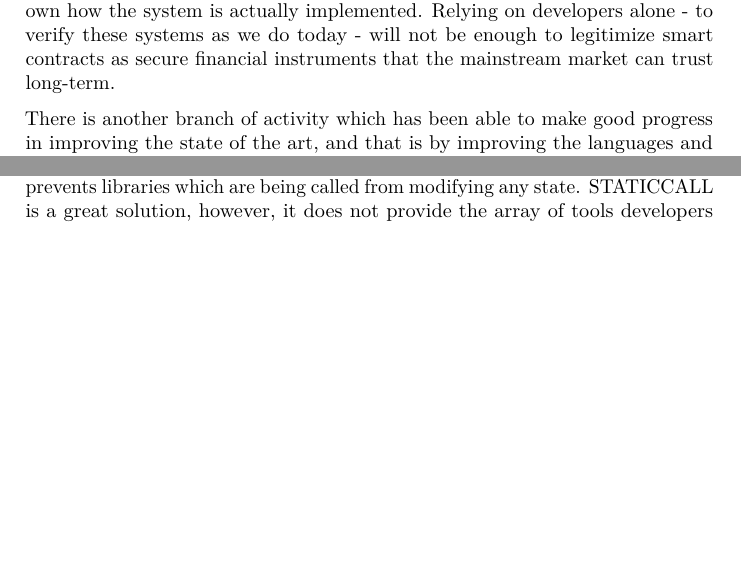
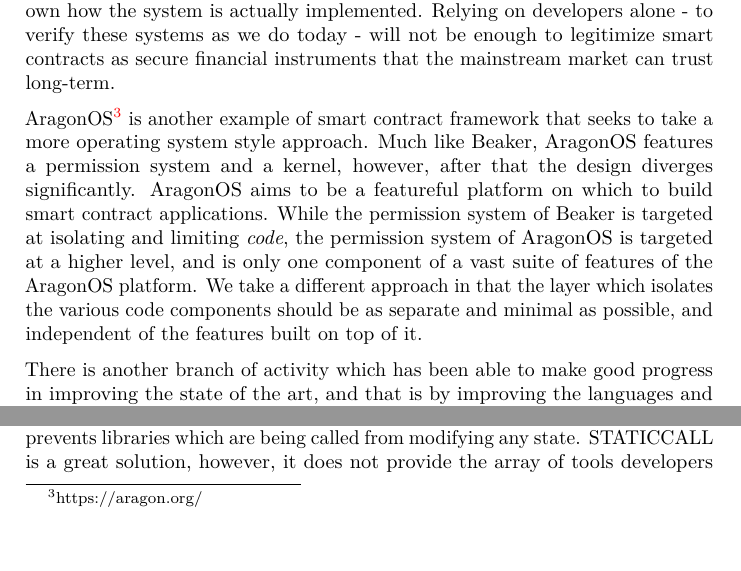
Before and after one commit to Daohub-io/beaker-whitepaper, a LaTeX paper (Whitepaper.tex): two parts of page 6 of 17, joined at a grey line, cut so that both start at the same text, the shorter picture padded with empty space. Compiled offline with pdfLaTeX.

Commit message:
Reference AragonOS in existing work

```diff
--- a/Whitepaper.tex
+++ b/Whitepaper.tex
@@ -248,6 +249,17 @@ how the system is actually implemented. Relying on developers alone - to
 verify these systems as we do today - will not be enough to legitimize
 smart contracts as secure financial instruments that the mainstream
 market can trust long-term.
+
+AragonOS\footnote{https://aragon.org/} is another example of smart contract
+framework that seeks to take a more operating system style approach. Much like
+Beaker, AragonOS features a permission system and a kernel, however, after that
+the design diverges significantly. AragonOS aims to be a featureful platform on
+which to build smart contract applications. While the permission system of
+Beaker is targeted at isolating and limiting \emph{code}, the permission system
+of AragonOS is targeted at a higher level, and is only one component of a vast
+suite of features of the AragonOS platform. We take a different approach in that
+the layer which isolates the various code components should be as separate and
+minimal as possible, and independent of the features built on top of it.
 
 There is another branch of activity which has been able to make good progress in
 improving the state of the art, and that is by improving the languages and build
```
Also changed, not shown: Whitepaper.tex (3 more changed lines).
